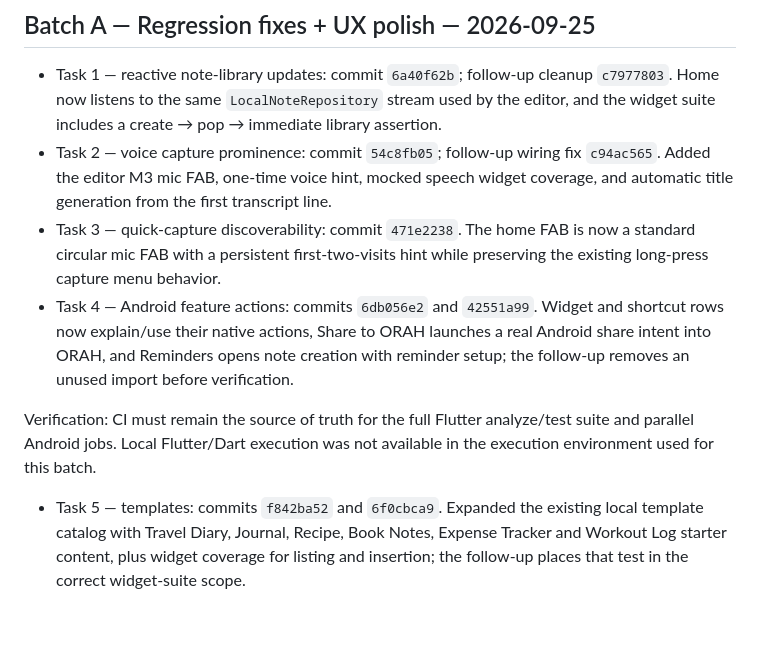
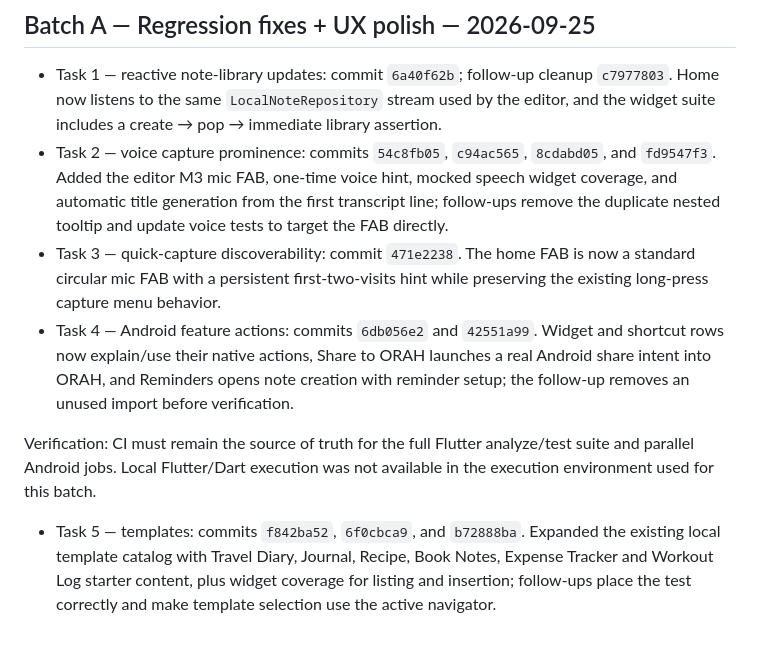
Before and after one commit to scmbyabhinav/nova-notes, a Markdown page: docs/phase-0-closure.md, the part around the change. Rendered like a GitHub page.

Commit message:
docs: record Batch A test and template fixes

```diff
--- a/docs/phase-0-closure.md
+++ b/docs/phase-0-closure.md
@@ -92,9 +92,7 @@ the Phase 2 support/fallback matrix is finalized.
 - Task 1 — reactive note-library updates: commit `6a40f62b`; follow-up cleanup `c7977803`.
   Home now listens to the same `LocalNoteRepository` stream used by the editor,
   and the widget suite includes a create → pop → immediate library assertion.
-- Task 2 — voice capture prominence: commit `54c8fb05`; follow-up wiring fix
-  `c94ac565`. Added the editor M3 mic FAB, one-time voice hint, mocked speech
-  widget coverage, and automatic title generation from the first transcript line.
+- Task 2 — voice capture prominence: commits `54c8fb05`, `c94ac565`, `8cdabd05`, and `fd9547f3`. Added the editor M3 mic FAB, one-time voice hint, mocked speech widget coverage, and automatic title generation from the first transcript line; follow-ups remove the duplicate nested tooltip and update voice tests to target the FAB directly.
 - Task 3 — quick-capture discoverability: commit `471e2238`. The home FAB is
   now a standard circular mic FAB with a persistent first-two-visits hint while
   preserving the existing long-press capture menu behavior.
@@ -107,4 +105,4 @@ Verification: CI must remain the source of truth for the full Flutter analyze/te
 suite and parallel Android jobs. Local Flutter/Dart execution was not available
 in the execution environment used for this batch.
 
-- Task 5 — templates: commits `f842ba52` and `6f0cbca9`. Expanded the existing local template catalog with Travel Diary, Journal, Recipe, Book Notes, Expense Tracker and Workout Log starter content, plus widget coverage for listing and insertion; the follow-up places that test in the correct widget-suite scope.
+- Task 5 — templates: commits `f842ba52`, `6f0cbca9`, and `b72888ba`. Expanded the existing local template catalog with Travel Diary, Journal, Recipe, Book Notes, Expense Tracker and Workout Log starter content, plus widget coverage for listing and insertion; follow-ups place the test correctly and make template selection use the active navigator.
```
